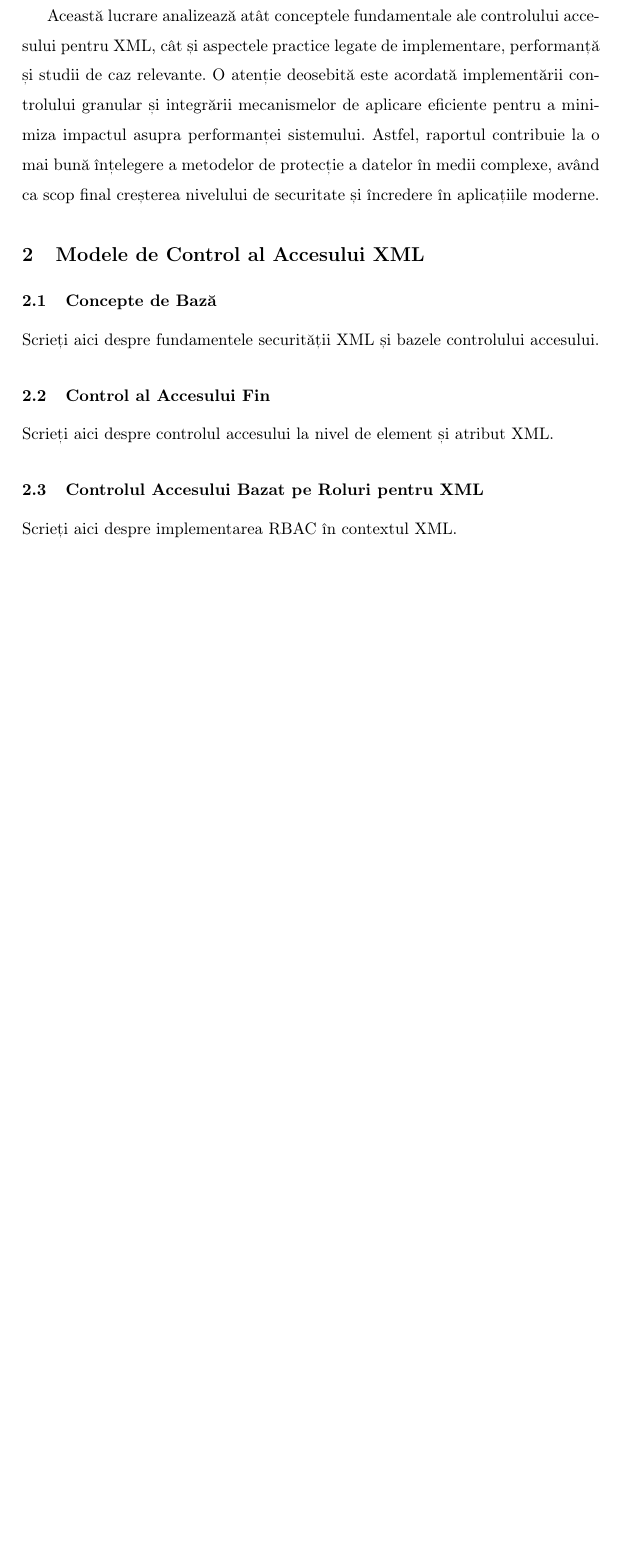
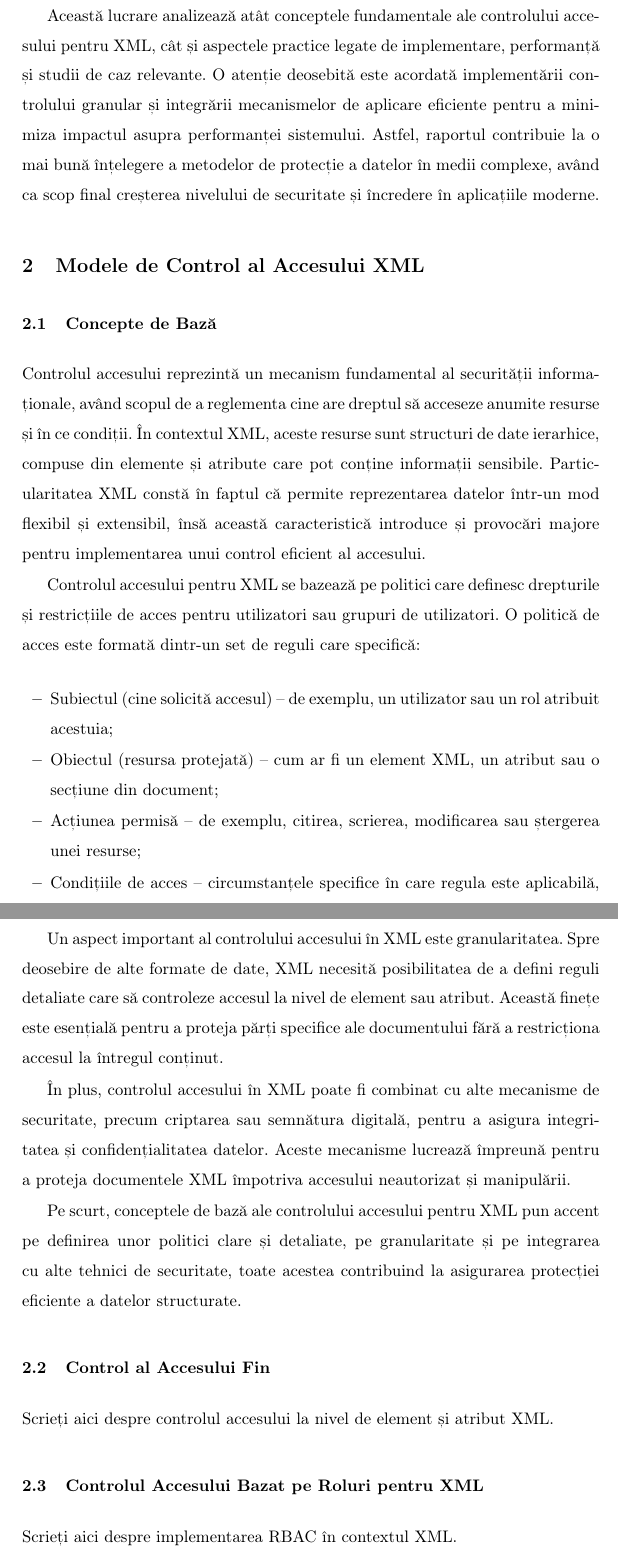
Before and after one commit to romantudorofficial/University_InformationSecurity, a LaTeX paper (Access Control for XML - Report.tex): part of page 2 of 6 before the commit and two parts of pages 2 and 3 of 7 after it, the two joined at a grey line, cut so that both start at the same text, the shorter picture padded with empty space. Compiled offline with pdfLaTeX.

Commit message:
Added Basic Concepts
I have added the Basic Concepts subchapter.

```diff
--- a/Access Control for XML - Report.tex
+++ b/Access Control for XML - Report.tex
@@ -30,16 +30,52 @@ Această lucrare analizează atât conceptele fundamentale ale controlului acces
 
 
 
+% Modele de Control al Accesului XML
+
 \section{Modele de Control al Accesului XML}
 
+
+% Concepte de Bază
+
 \subsection{Concepte de Bază}
-Scrieți aici despre fundamentele securității XML și bazele controlului accesului.
+
+Controlul accesului reprezintă un mecanism fundamental al securității informa\-ționale, având scopul de a reglementa cine are dreptul să acceseze anumite resurse și în ce condiții. În contextul XML, aceste resurse sunt structuri de date ierarhice, compuse din elemente și atribute care pot conține informații sensibile. Particularitatea XML constă în faptul că permite reprezentarea datelor într-un mod flexibil și extensibil, însă această caracteristică introduce și provocări majore pentru implementarea unui control eficient al accesului.
+
+Controlul accesului pentru XML se bazează pe politici care definesc drepturile și restricțiile de acces pentru utilizatori sau grupuri de utilizatori. O politică de acces este formată dintr-un set de reguli care specifică:
+
+\begin{itemize}
+
+    \item Subiectul (cine solicită accesul) – de exemplu, un utilizator sau un rol atribuit acestuia;
+
+    \item Obiectul (resursa protejată) – cum ar fi un element XML, un atribut sau o secțiune din document;
+
+    \item Acțiunea permisă – de exemplu, citirea, scrierea, modificarea sau ștergerea unei resurse;
+
+    \item Condițiile de acces – circumstanțele specifice în care regula este aplicabilă, cum ar fi timpul, locația sau nivelul de autentificare al utilizatorului.
+
+\end{itemize}
+
+Un aspect important al controlului accesului în XML este granularitatea. Spre deosebire de alte formate de date, XML necesită posibilitatea de a defini reguli detaliate care să controleze accesul la nivel de element sau atribut. Această finețe este esențială pentru a proteja părți specifice ale documentului fără a restricționa accesul la întregul conținut.
+
+În plus, controlul accesului în XML poate fi combinat cu alte mecanisme de securitate, precum criptarea sau semnătura digitală, pentru a asigura integritatea și confidențialitatea datelor. Aceste mecanisme lucrează împreună pentru a proteja documentele XML împotriva accesului neautorizat și manipulării.
+
+Pe scurt, conceptele de bază ale controlului accesului pentru XML pun accent pe definirea unor politici clare și detaliate, pe granularitate și pe integrarea cu alte tehnici de securitate, toate acestea contribuind la asigurarea protecției eficiente a datelor structurate.
+
+
+% Control al Accesului Fin
 
 \subsection{Control al Accesului Fin}
+
 Scrieți aici despre controlul accesului la nivel de element și atribut XML.
 
+
+% Controlul Accesului Bazat pe Roluri pentru XML
+
 \subsection{Controlul Accesului Bazat pe Roluri pentru XML}
+
 Scrieți aici despre implementarea RBAC în contextul XML.
+
+
 
 \section{Limbaje pentru Politici de Control al Accesului}
 
```
Also changed, not shown: Access Control for XML - Presentation.pdf, Access Control for XML - Report.pdf, 1 other file.
